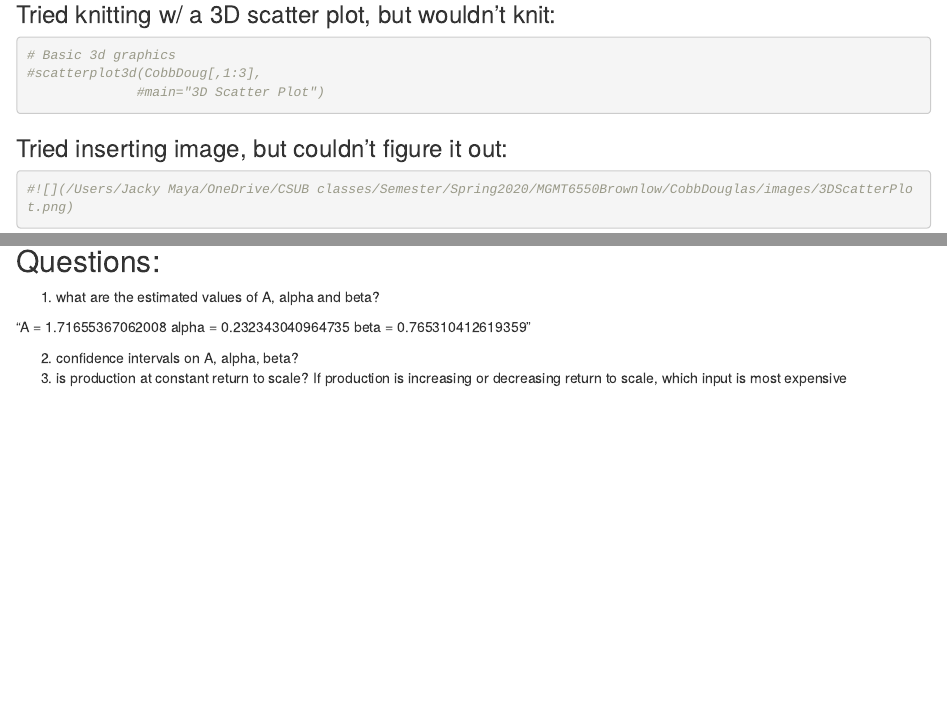
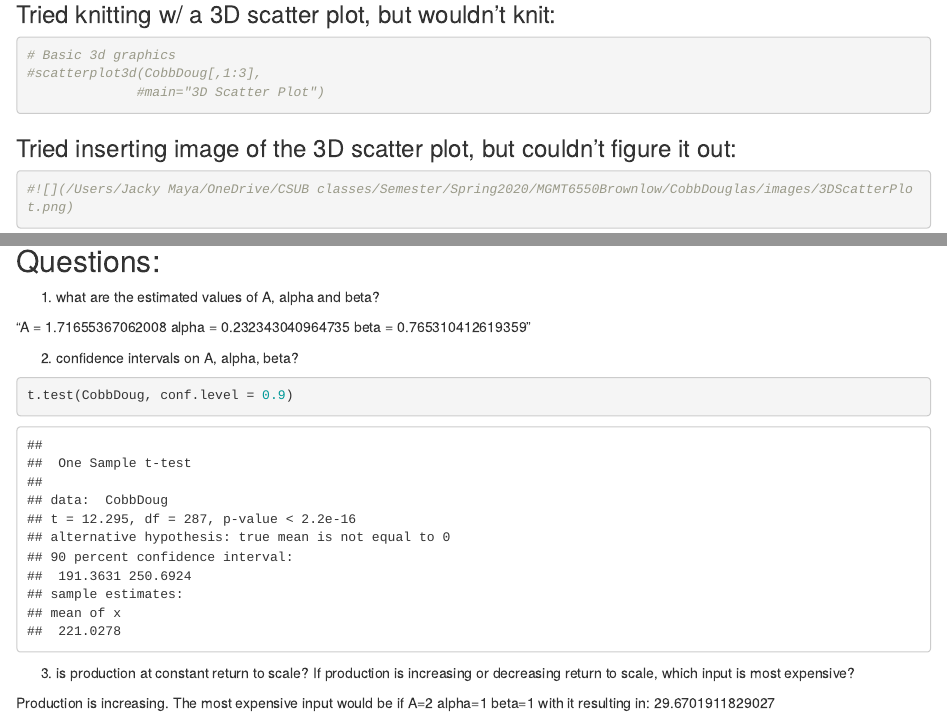
Before and after one commit to polkadottie26/CobbDouglas, an R Markdown document (cobbDoug.Rmd): the page in a window 1100 px wide, from 1480 px down, and a second part further down, joined at a grey line. Rendered offline with R 4.5, knitr and Pandoc, with nearby package versions.

Commit message:
Answered all questions.

````diff
--- a/cobbDoug.Rmd
+++ b/cobbDoug.Rmd
@@ -54,7 +54,7 @@ head(CobbDoug)
               #main="3D Scatter Plot")
 ```
 
-### Tried inserting image, but couldn't figure it out:
+### Tried inserting image of the 3D scatter plot, but couldn't figure it out:
 ```{r}
 #![](/Users/Jacky Maya/OneDrive/CSUB classes/Semester/Spring2020/MGMT6550Brownlow/CobbDouglas/images/3DScatterPlot.png)
 
@@ -170,10 +170,19 @@ parms=c(A, alpha, beta)
 print(paste('CD loss: ', CDloss(parms, Q, Cap, Emp)))
 ```
 
+
 ## Questions:
 1. what are the estimated values of A, alpha and beta?
 
 "A =  1.71655367062008  alpha =  0.232343040964735  beta = 0.765310412619359"
 
 2. confidence intervals on A, alpha, beta?
-3. is production at constant return to scale? If production is increasing or decreasing return to scale, which input is most expensive
+
+```{r}
+t.test(CobbDoug, conf.level = 0.9)
+```
+
+
+3. is production at constant return to scale? If production is increasing or decreasing return to scale, which input is most expensive?
+
+Production is increasing. The most expensive input would be if A=2 alpha=1 beta=1 with it resulting in: 29.6701911829027
````
Also changed, not shown: cobbDoug.Rmd (3 more changed lines).
